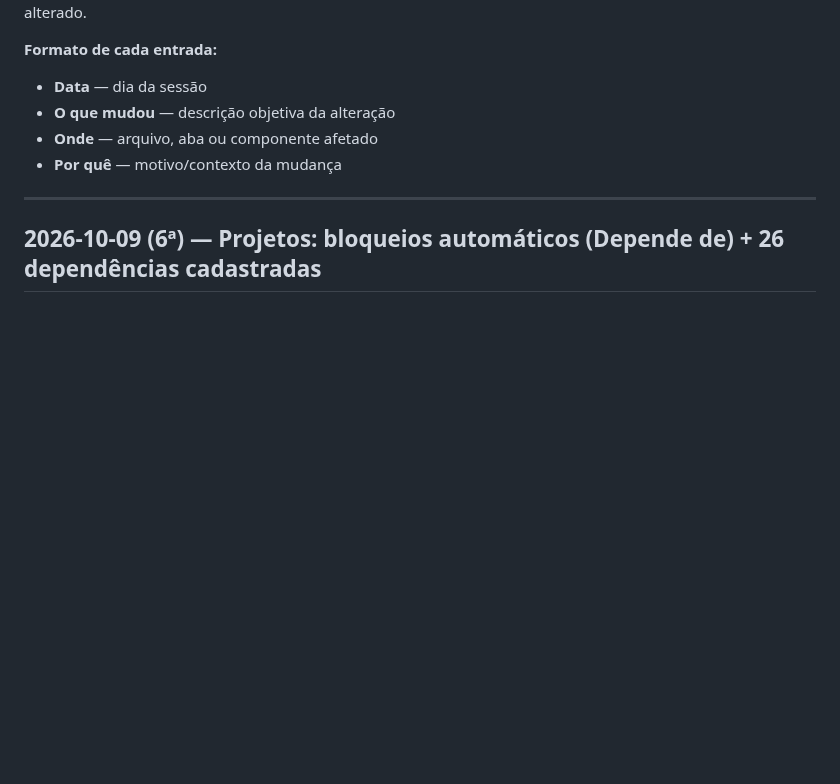
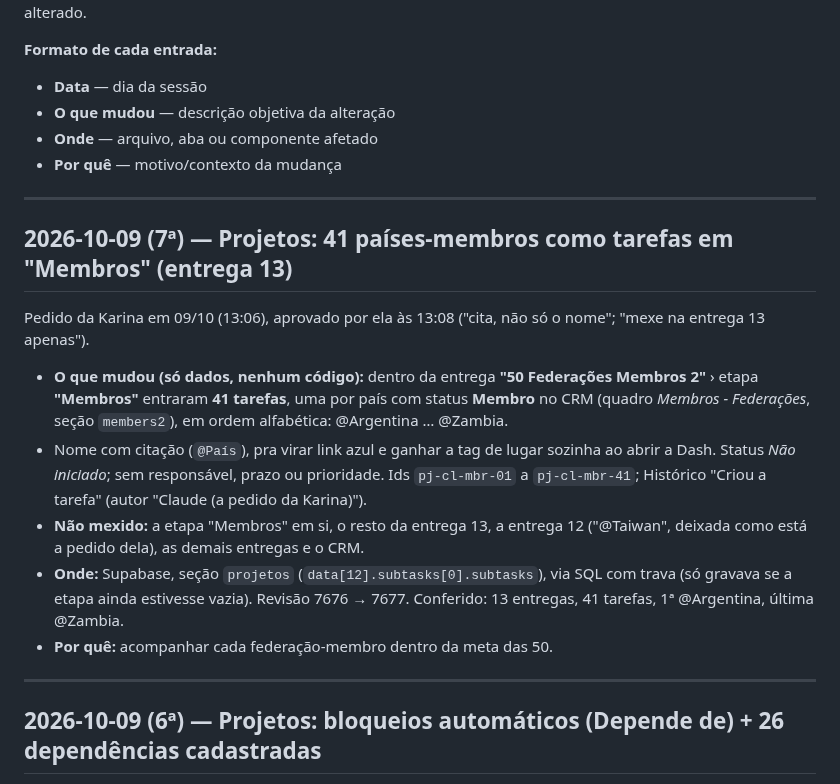
Before and after one commit to karinabupp/wpf, a Markdown page: claude/Changelog.md, the part around the change. Rendered like a GitHub page; blank space fills up the shorter version.

Commit message:
Changelog: 41 países-membros como tarefas na Projetos (09/10)
Co-Authored-By: Claude Opus 5.5 <noreply@anthropic.com>
Claude-Session: https://claude.ai/code/session_01WNN5tJR8aassie5aGqtgNs

```diff
--- a/claude/Changelog.md
+++ b/claude/Changelog.md
@@ -9,6 +9,28 @@ toda sessão em que algo for alterado.
 - **O que mudou** — descrição objetiva da alteração
 - **Onde** — arquivo, aba ou componente afetado
 - **Por quê** — motivo/contexto da mudança
+
+---
+
+## 2026-10-09 (7ª) — Projetos: 41 países-membros como tarefas em "Membros" (entrega 13)
+
+Pedido da Karina em 09/10 (13:06), aprovado por ela às 13:08 ("cita, não só
+o nome"; "mexe na entrega 13 apenas").
+
+- **O que mudou (só dados, nenhum código):** dentro da entrega
+  **"50 Federações Membros 2"** › etapa **"Membros"** entraram **41 tarefas**,
+  uma por país com status **Membro** no CRM (quadro *Membros - Federações*,
+  seção `members2`), em ordem alfabética: @Argentina … @Zambia.
+- Nome com citação (`@País`), pra virar link azul e ganhar a tag de lugar
+  sozinha ao abrir a Dash. Status *Não iniciado*; sem responsável, prazo ou
+  prioridade. Ids `pj-cl-mbr-01` a `pj-cl-mbr-41`; Histórico "Criou a
+  tarefa" (autor "Claude (a pedido da Karina)").
+- **Não mexido:** a etapa "Membros" em si, o resto da entrega 13, a entrega
+  12 ("@Taiwan", deixada como está a pedido dela), as demais entregas e o CRM.
+- **Onde:** Supabase, seção `projetos` (`data[12].subtasks[0].subtasks`), via
+  SQL com trava (só gravava se a etapa ainda estivesse vazia). Revisão
+  7676 → 7677. Conferido: 13 entregas, 41 tarefas, 1ª @Argentina, última @Zambia.
+- **Por quê:** acompanhar cada federação-membro dentro da meta das 50.
 
 ---
 
```
